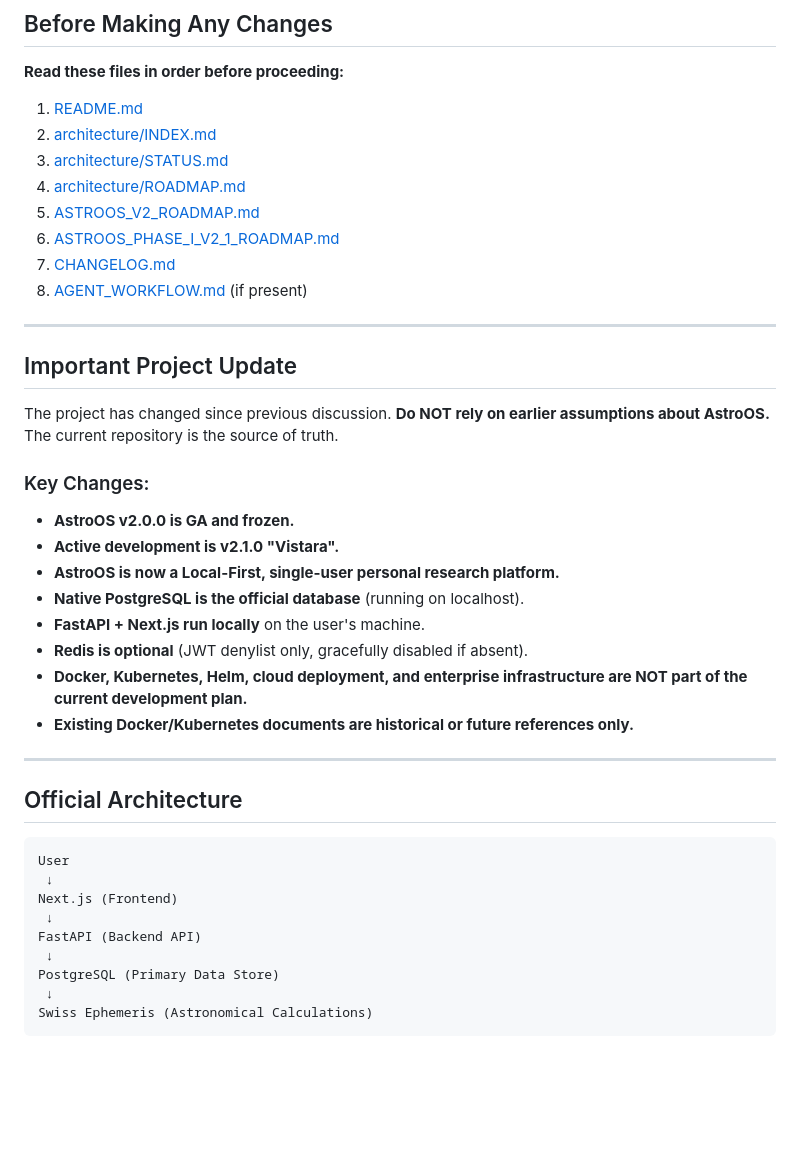
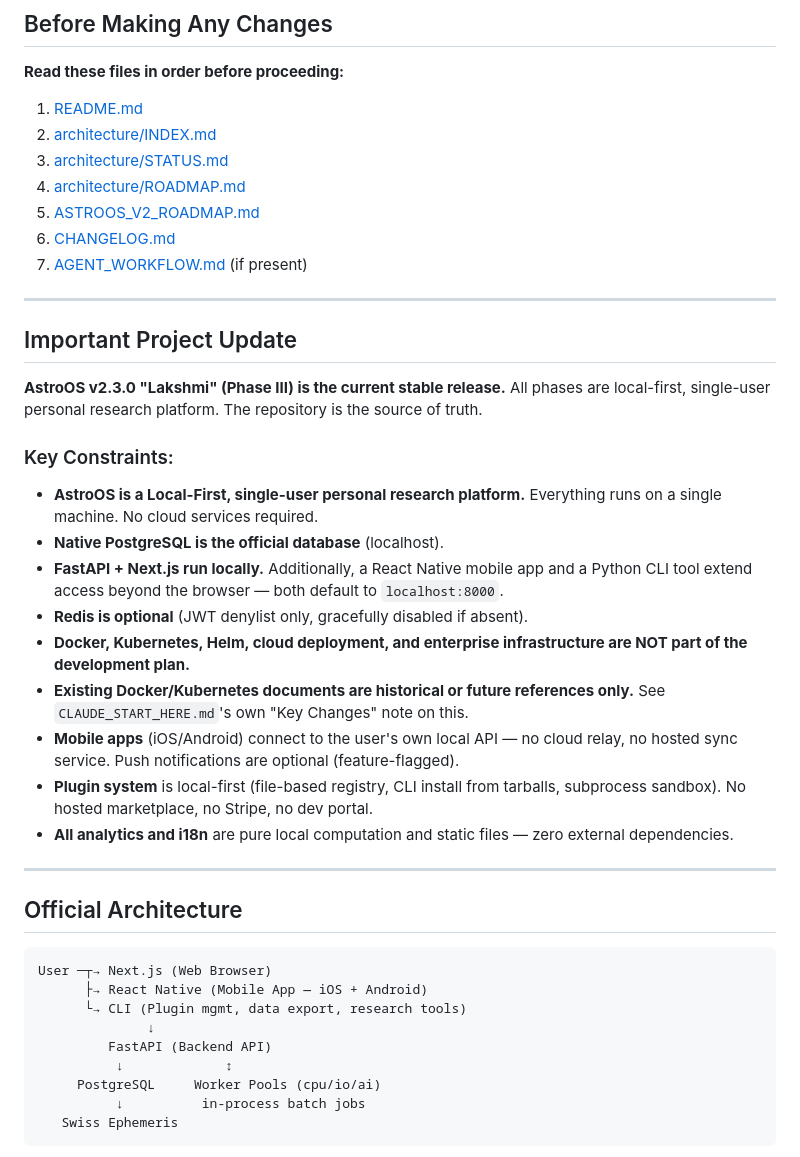
Before and after one commit to satyasai2025/AstroOs, a Markdown page: CLAUDE_START_HERE.md, the part around one of its changes. Drawn GitHub-style; blank space fills up the shorter version.

````diff
--- a/CLAUDE_START_HERE.md
+++ b/CLAUDE_START_HERE.md
@@ -9,40 +9,40 @@
 3. [architecture/STATUS.md](architecture/STATUS.md)
 4. [architecture/ROADMAP.md](architecture/ROADMAP.md)
 5. [ASTROOS_V2_ROADMAP.md](ASTROOS_V2_ROADMAP.md)
-6. [ASTROOS_PHASE_I_V2_1_ROADMAP.md](ASTROOS_PHASE_I_V2_1_ROADMAP.md)
-7. [CHANGELOG.md](CHANGELOG.md)
-8. [AGENT_WORKFLOW.md](AGENT_WORKFLOW.md) (if present)
+6. [CHANGELOG.md](CHANGELOG.md)
+7. [AGENT_WORKFLOW.md](AGENT_WORKFLOW.md) (if present)
 
 ---
 
 ## Important Project Update
 
-The project has changed since previous discussion. **Do NOT rely on earlier assumptions about AstroOS.** The current repository is the source of truth.
+**AstroOS v2.3.0 "Lakshmi" (Phase III) is the current stable release.** All phases are local-first, single-user personal research platform. The repository is the source of truth.
 
-### Key Changes:
+### Key Constraints:
 
-- **AstroOS v2.0.0 is GA and frozen.**
-- **Active development is v2.1.0 "Vistara".**
-- **AstroOS is now a Local-First, single-user personal research platform.**
-- **Native PostgreSQL is the official database** (running on localhost).
-- **FastAPI + Next.js run locally** on the user's machine.
+- **AstroOS is a Local-First, single-user personal research platform.** Everything runs on a single machine. No cloud services required.
+- **Native PostgreSQL is the official database** (localhost).
+- **FastAPI + Next.js run locally.** Additionally, a React Native mobile app and a Python CLI tool extend access beyond the browser — both default to `localhost:8000`.
 - **Redis is optional** (JWT denylist only, gracefully disabled if absent).
-- **Docker, Kubernetes, Helm, cloud deployment, and enterprise infrastructure are NOT part of the current development plan.**
-- **Existing Docker/Kubernetes documents are historical or future references only.**
+- **Docker, Kubernetes, Helm, cloud deployment, and enterprise infrastructure are NOT part of the development plan.**
+- **Existing Docker/Kubernetes documents are historical or future references only.** See `CLAUDE_START_HERE.md`'s own "Key Changes" note on this.
+- **Mobile apps** (iOS/Android) connect to the user's own local API — no cloud relay, no hosted sync service. Push notifications are optional (feature-flagged).
+- **Plugin system** is local-first (file-based registry, CLI install from tarballs, subprocess sandbox). No hosted marketplace, no Stripe, no dev portal.
+- **All analytics and i18n** are pure local computation and static files — zero external dependencies.
 
 ---
 
 ## Official Architecture
 
 ```
-User
- ↓
-Next.js (Frontend)
- ↓
-FastAPI (Backend API)
- ↓
-PostgreSQL (Primary Data Store)
- ↓
-Swiss Ephemeris (Astronomical Calculations)
+User ─┬→ Next.js (Web Browser)
+      ├→ React Native (Mobile App — iOS + Android)
+      └→ CLI (Plugin mgmt, data export, research tools)
+              ↓
+         FastAPI (Backend API)
+          ↓             ↕
+     PostgreSQL     Worker Pools (cpu/io/ai)
+          ↓          in-process batch jobs
+   Swiss Ephemeris
 ```
 
````
Also changed, not shown: other parts of CLAUDE_START_HERE.md (+66 -13 lines).
